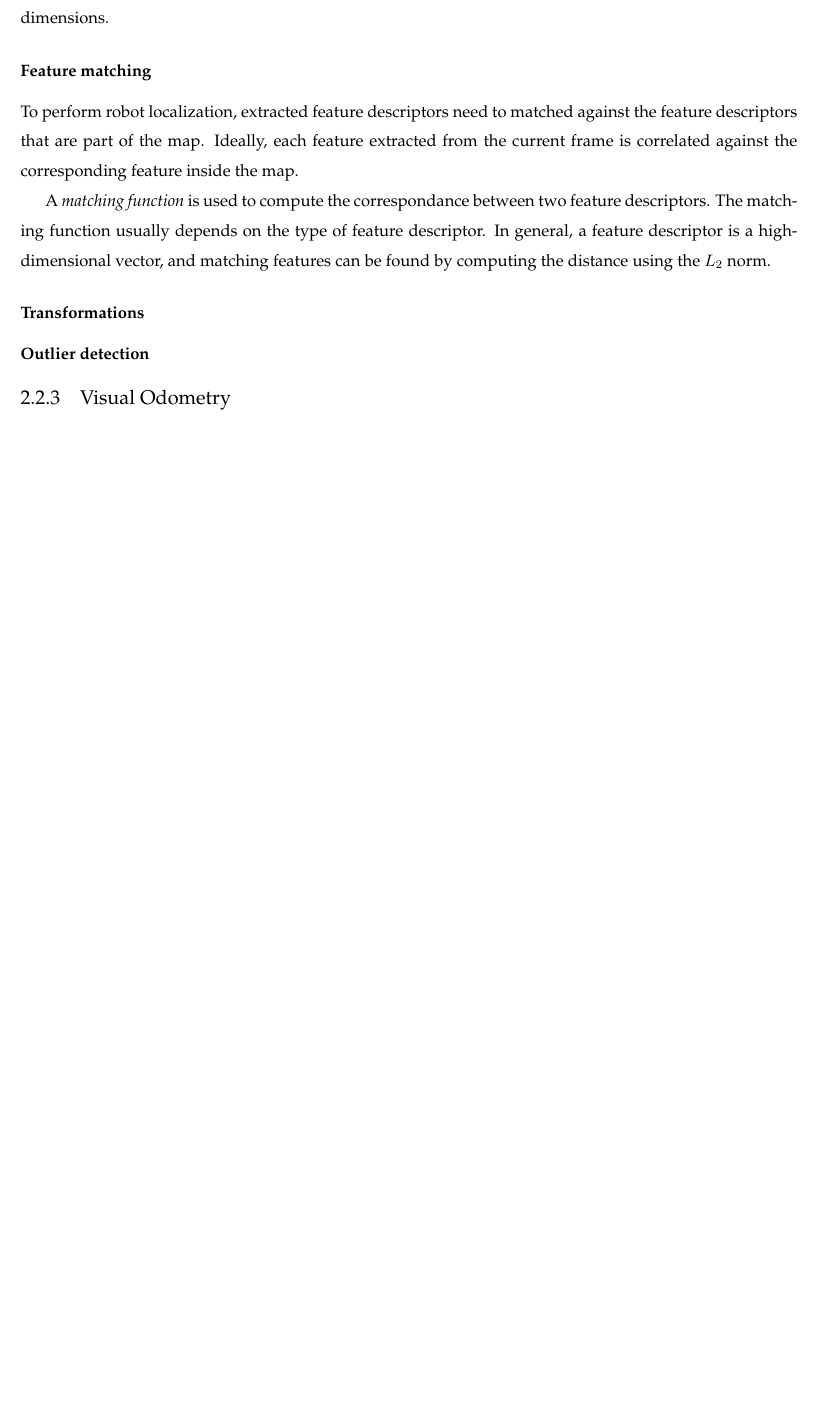
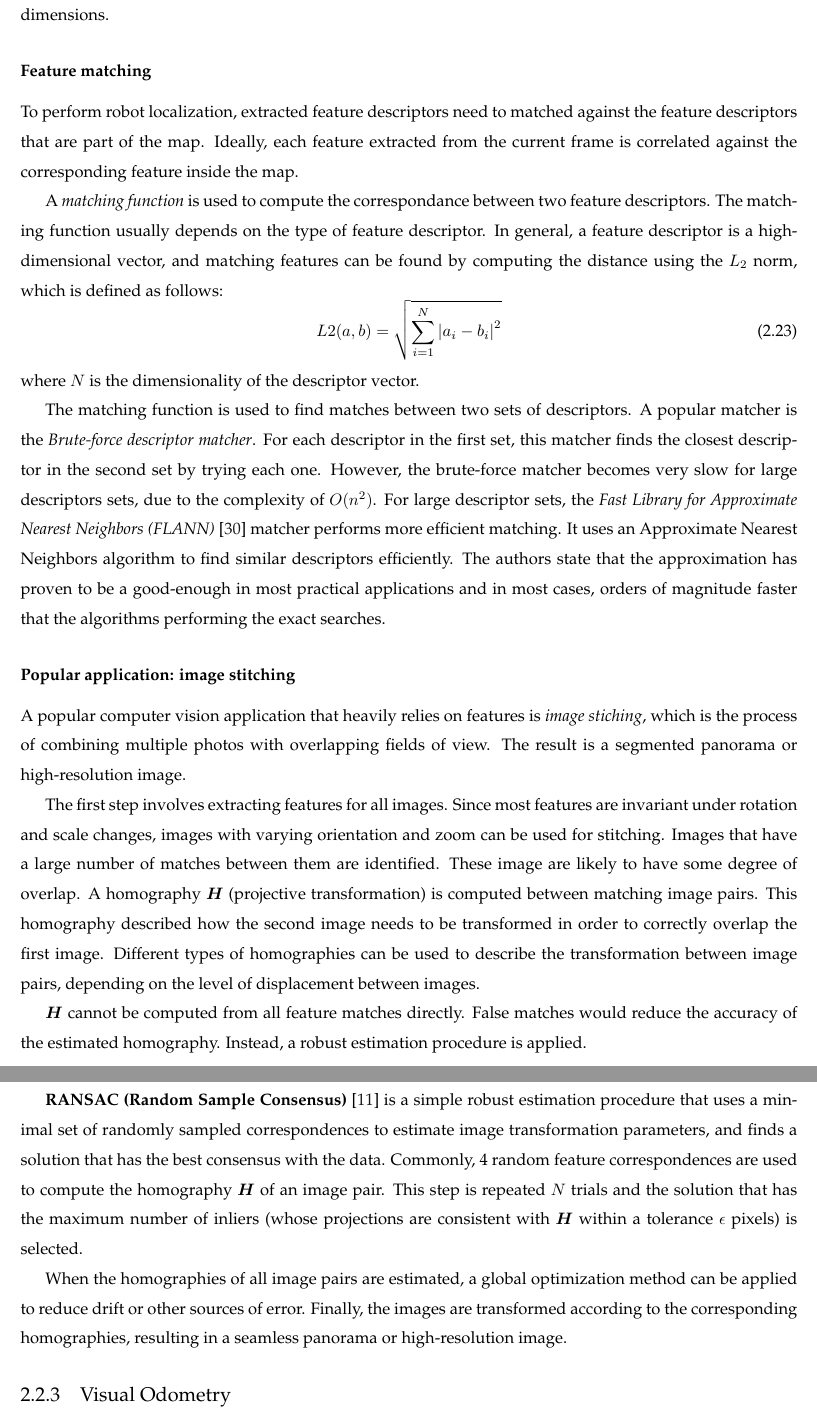
Before and after one commit to ncamous/mscthesis-ndijkshoorn, a LaTeX thesis (Thesis/LaTeX/thesis_Nick_Dijkshoorn.tex, which reads Thesis/LaTeX/chapters/background-theory.tex): part of page 24 of 74 before the commit and two parts of pages 24 and 25 of 74 after it, the two joined at a grey line, cut so that both start at the same text, the shorter picture padded with empty space. Compiled offline with pdfLaTeX.

Commit message:
Part of Computer Vision (image stitching)

```diff
--- a/Thesis/LaTeX/chapters/background-theory.tex
+++ b/Thesis/LaTeX/chapters/background-theory.tex
@@ -540,10 +538,43 @@ Ideally, each feature extracted from the current frame is correlated against the
 
 A \textit{matching function} is used to compute the correspondance between two feature descriptors.
 The matching function usually depends on the type of feature descriptor.
-In general, a feature descriptor is a high-dimensional vector, and matching features can be found by computing the distance using the $L_2$ norm.
+In general, a feature descriptor is a high-dimensional vector, and matching features can be found by computing the distance using the $L_2$ norm, which is defined as follows:
+\begin{equation}
+L2(a,b) =\sqrt { \sum_{i=1}^{N} \left| a_i - b_i \right| ^2 }
+\end{equation}
+where $N$ is the dimensionality of the descriptor vector.
+
+The matching function is used to find matches between two sets of descriptors.
+A popular matcher is the \textit{Brute-force descriptor matcher}. For each descriptor in the first set, this matcher finds the closest descriptor in the second set by trying each one.
+However, the brute-force matcher becomes very slow for large descriptors sets, due to the complexity of $O(n^2)$.
+For large descriptor sets, the \textit{Fast Library for Approximate Nearest Neighbors (FLANN)} \cite{muja2009flann} matcher performs more efficient matching.
+It uses an Approximate Nearest Neighbors algorithm to find similar descriptors efficiently.
+The authors state that the approximation has proven to be a good-enough in most practical applications and in most cases, orders of magnitude faster that the algorithms performing the exact searches.
+
+\subsubsection{Popular application: image stitching}
+A popular computer vision application that heavily relies on features is \textit{image stiching}, which is the process of combining multiple photos with overlapping fields of view.
+The result is a segmented panorama or high-resolution image.
+
+The first step involves extracting features for all images.
+Since most features are invariant under rotation and scale changes, images with varying orientation and zoom can be used for stitching.
+%These features are matched to search for image alignments that minimize the sum of absolute differences between overlapping pixels.
+Images that have a large number of matches between them are identified.
+These image are likely to have some degree of overlap.
+A homography $\boldsymbol{H}$ (projective transformation) is computed between matching image pairs.
+This homography described how the second image needs to be transformed in order to correctly overlap the first image.
+Different types of homographies can be used to describe the transformation between image pairs, depending on the level of displacement between images.
+
+$\boldsymbol{H}$ cannot be computed from all feature matches directly.
+False matches would reduce the accuracy of the estimated homography.
+Instead, a robust estimation procedure is applied.
+
+\textbf{RANSAC (Random Sample Consensus)} \cite{fischler1981random} is a simple robust estimation procedure that uses a minimal set of randomly sampled correspondences to estimate image transformation parameters, and finds a solution that has the best consensus with the data.
+Commonly, 4 random feature correspondences are used to compute the homography $\boldsymbol{H}$ of an image pair.
+This step is repeated $N$ trials and the solution that has the maximum number of inliers (whose projections are consistent with $\boldsymbol{H}$ within a tolerance $\epsilon$ pixels) is selected.
+
+When the homographies of all image pairs are estimated, a global optimization method can be applied to reduce drift or other sources of error.
+Finally, the images are transformed according to the corresponding homographies, resulting in a seamless panorama or high-resolution image.
 
 
-		\subsubsection{Transformations}
-		\subsubsection{Outlier detection}
 
 \subsection{Visual Odometry}
```
Also changed, not shown: Thesis/LaTeX/references.bib (+6 -0 lines), Thesis/LaTeX/chapters/background-theory.tex (6 more changed lines).
